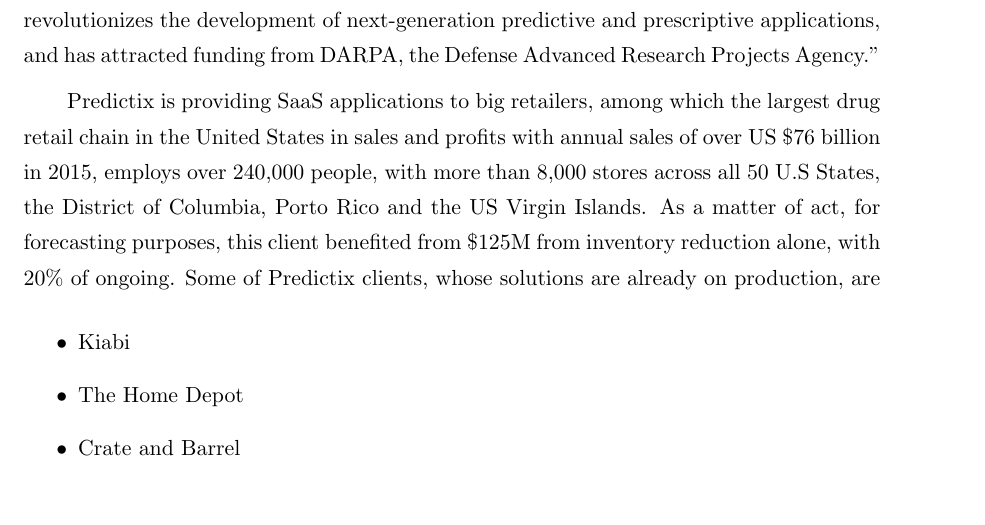
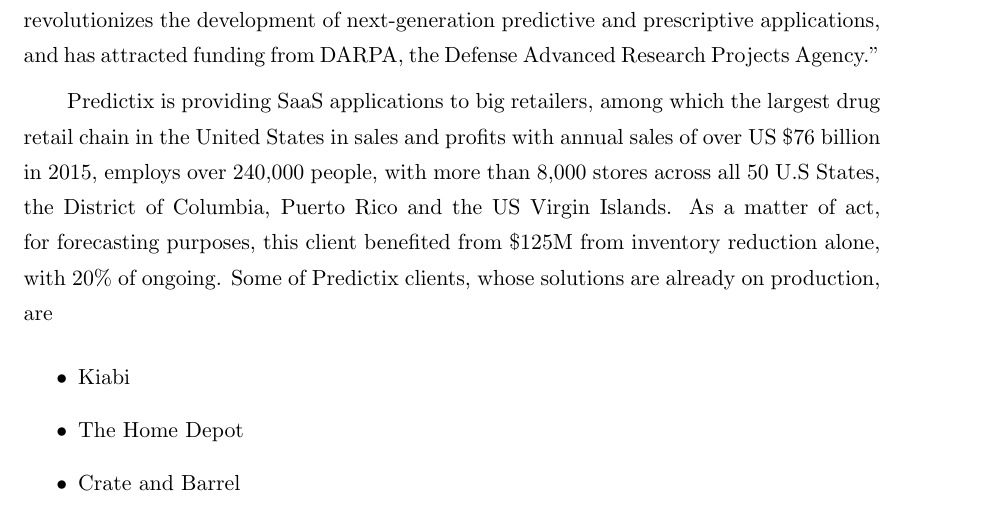
Before and after one commit to Chakerbh/pfe_report, a LaTeX thesis (main.tex, which reads chapters/overview/overview.tex): part of page 8 of 50, cut so that both start at the same text. Compiled offline with pdfLaTeX.

Commit message:
Puerto is the correct name

```diff
--- a/chapters/overview/overview.tex
+++ b/chapters/overview/overview.tex
@@ -72,7 +72,7 @@
 Predictix is providing SaaS applications to big retailers, among which the
 largest drug retail chain in the United States in sales and profits with annual
 sales of over US \$76 billion in 2015, employs over 240,000 people, with more
-than 8,000 stores  across all 50 U.S States, the District of Columbia, Porto
+than 8,000 stores  across all 50 U.S States, the District of Columbia, Puerto
 Rico and the US Virgin Islands. As a matter of act, for forecasting purposes,
 this client benefited from \$125M from inventory reduction alone, with 20\% of
 ongoing. Some of Predictix clients, whose solutions are already on production,
```
